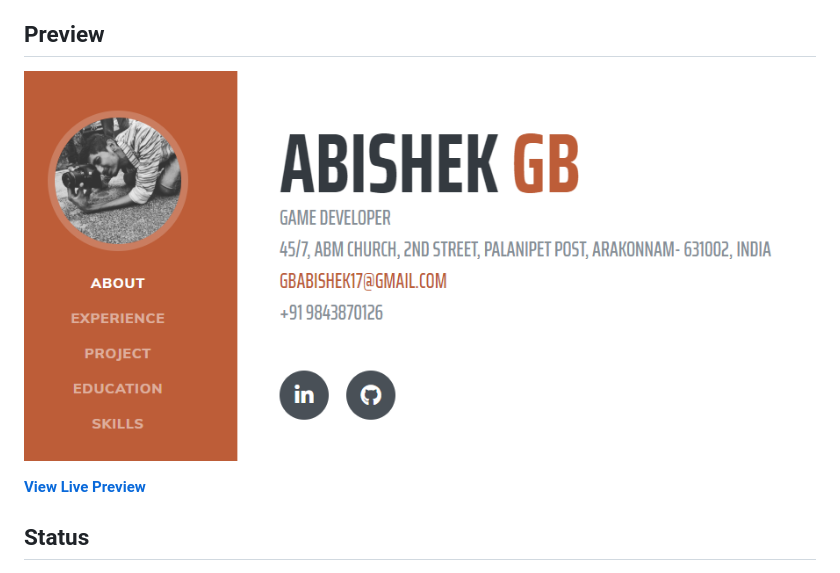
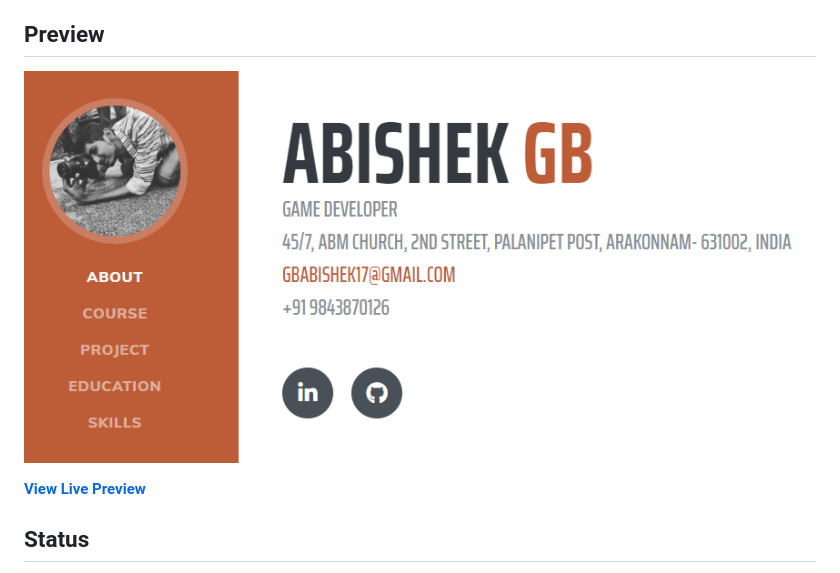
Before and after one commit to abishek-17/abishek-17.github.io, a Markdown page: README.md, the part around the change. Rendered like a GitHub page; pictures changed too: img/preview.PNG (added).

Commit message:
Initial commit

```diff
--- a/README.md
+++ b/README.md
@@ -4,7 +4,7 @@ This is a resume and CV theme for Bootstrap created by [Start Bootstrap](http://
 
 ## Preview
 
-[![Resume Preview](https://raw.githubusercontent.com/abishek-17/abishek-17.github.io/master/img/preview1.PNG)](https://abishek-17.github.io/)
+[![Resume Preview](https://raw.githubusercontent.com/abishek-17/abishek-17.github.io/master/img/preview.PNG)](https://abishek-17.github.io/)
 
 **[View Live Preview](https://abishek-17.github.io/)**
 
```
